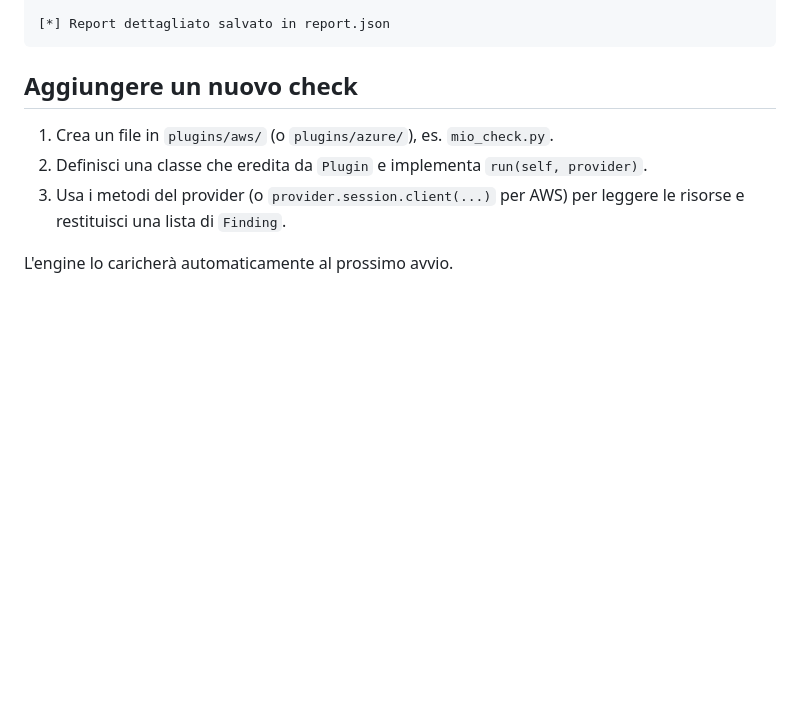
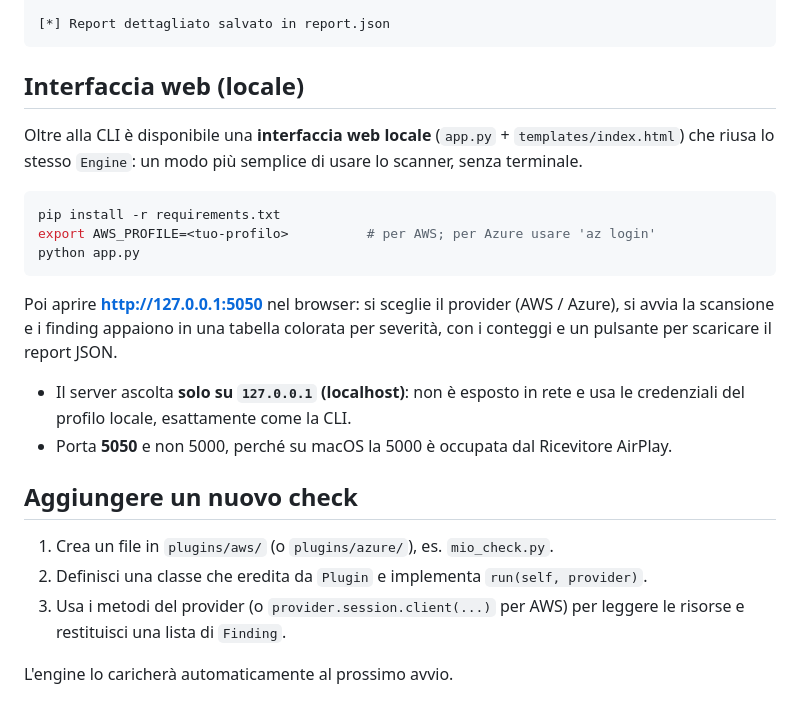
Before and after one commit to laitcyber/Cloud-Security-Scanner, a Markdown page: README.md, the part around one of its changes. Drawn GitHub-style; blank space fills up the shorter version.

````diff
--- a/README.md
+++ b/README.md
@@ -104,6 +120,25 @@ HIGH       | honeypot-sg (sg-0b6ea68776528e688) | Regola Ingress aperta a 0.0.0.
 
 [*] Report dettagliato salvato in report.json
 ```
+
+## Interfaccia web (locale)
+
+Oltre alla CLI è disponibile una **interfaccia web locale** (`app.py` + `templates/index.html`)
+che riusa lo stesso `Engine`: un modo più semplice di usare lo scanner, senza terminale.
+
+```bash
+pip install -r requirements.txt
+export AWS_PROFILE=<tuo-profilo>          # per AWS; per Azure usare 'az login'
+python app.py
+```
+
+Poi aprire **http://127.0.0.1:5050** nel browser: si sceglie il provider (AWS / Azure), si
+avvia la scansione e i finding appaiono in una tabella colorata per severità, con i conteggi
+e un pulsante per scaricare il report JSON.
+
+- Il server ascolta **solo su `127.0.0.1` (localhost)**: non è esposto in rete e usa le
+  credenziali del profilo locale, esattamente come la CLI.
+- Porta **5050** e non 5000, perché su macOS la 5000 è occupata dal Ricevitore AirPlay.
 
 ## Aggiungere un nuovo check
 
````
Also changed, not shown: other parts of README.md (+19 -3 lines).
